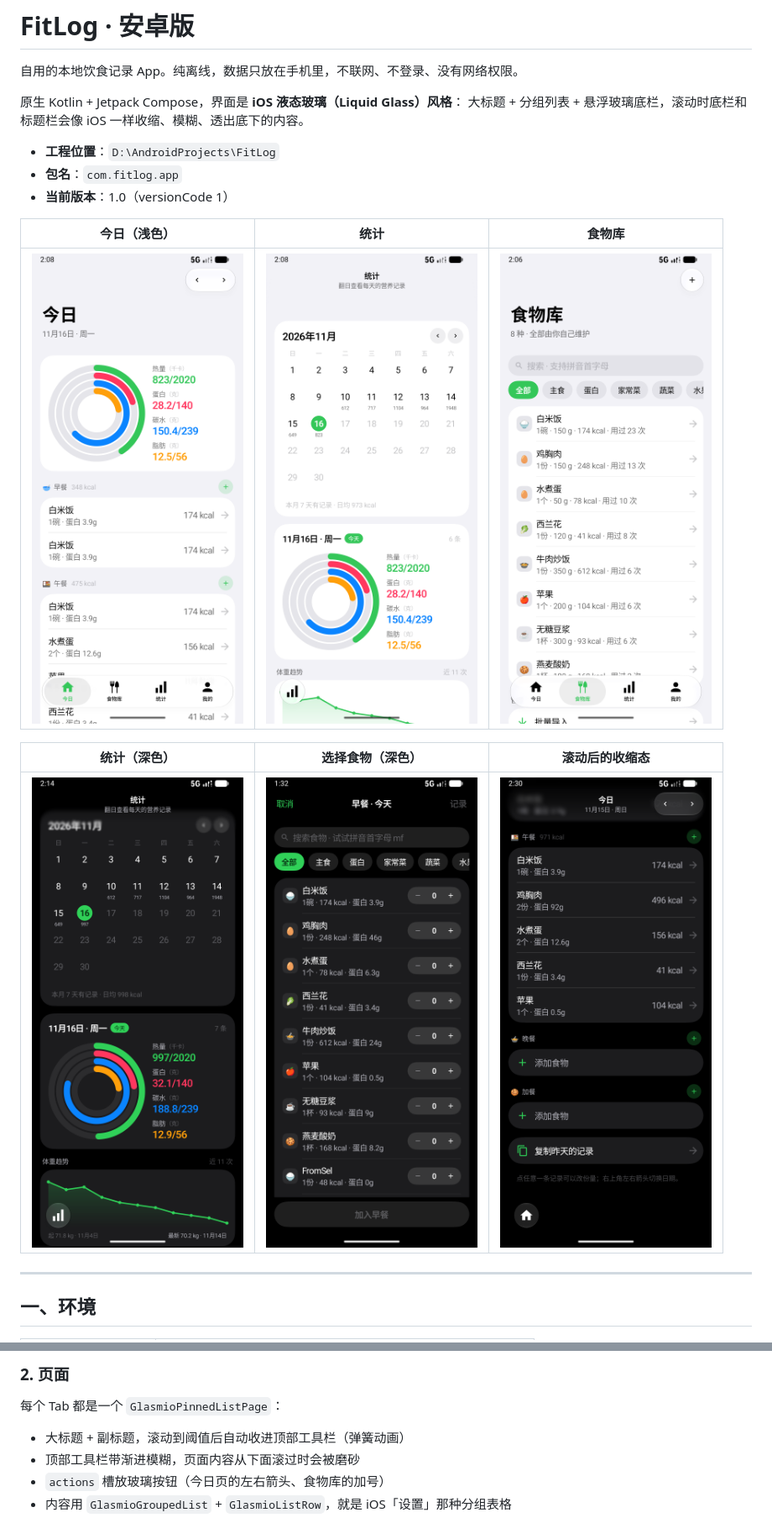
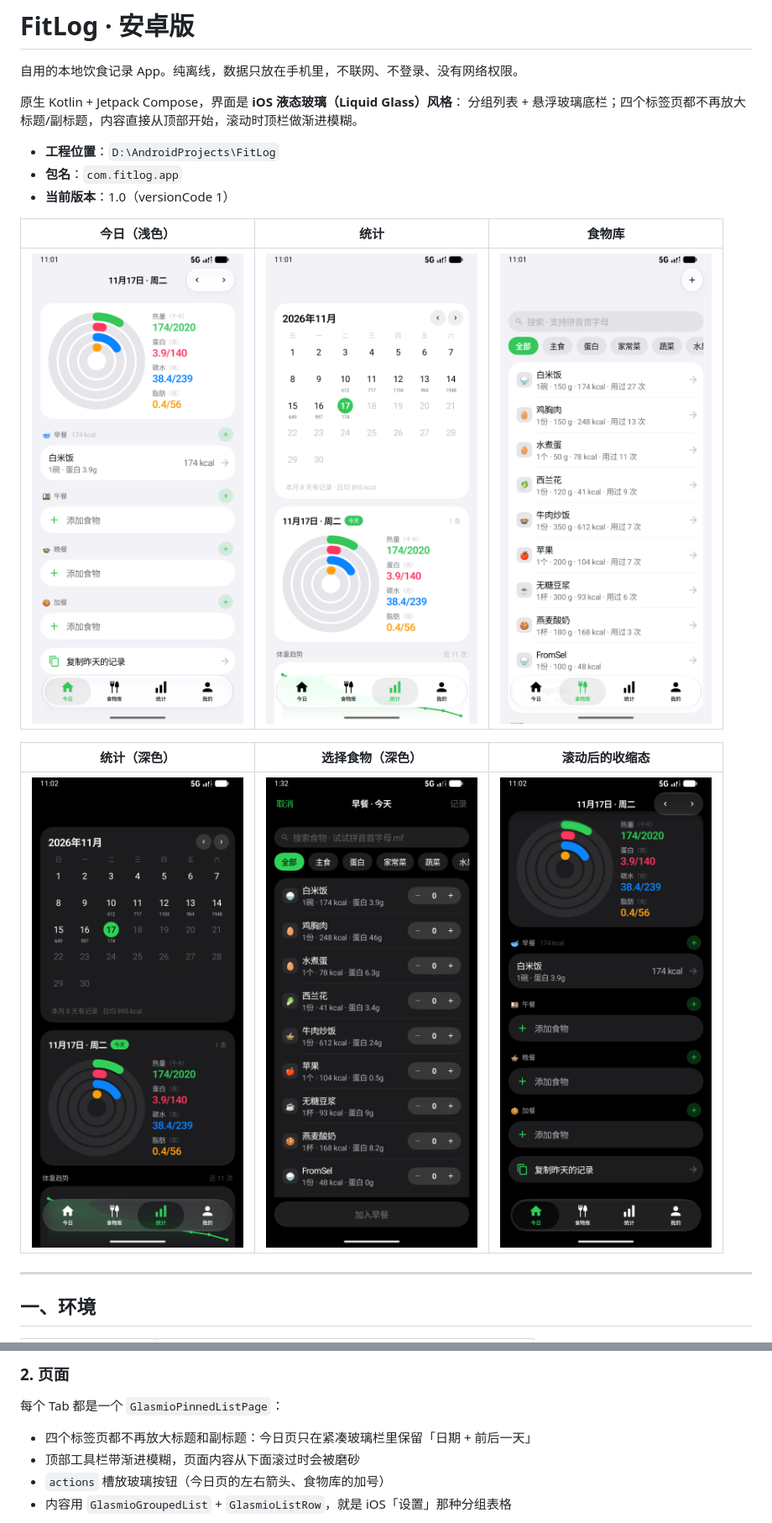
Before and after one commit to tangcan-coder/Fitlog, a Markdown page: README.md, 2 parts joined by grey strips. Shown at 84% size. GitHub-like rendering; pictures changed too: docs/screenshots/library-light.png, docs/screenshots/scrolled-dark.png, docs/screenshots/stats-dark.png.

Commit message:
四个标签页去掉标题/副标题/页脚，记录份量改回弹窗，圆环加粗
- 今日/食物库/统计/我的一级页不再放大标题和副标题：今日页只在紧凑玻璃栏里保留「日期 + 前后一天」，
  食物库只留右上角「+」，统计不设顶栏；各页底部的提示/说明文字全部删除
- 记录份量（点一条记录）改回底部弹窗，不再进二级页面
- 同心环描边 12dp → 16dp、环间距 4dp，四个环更粗
- 截图同步（浅色/深色）

```diff
--- a/README.md
+++ b/README.md
@@ -3,7 +3,7 @@
 自用的本地饮食记录 App。纯离线，数据只放在手机里，不联网、不登录、没有网络权限。
 
 原生 Kotlin + Jetpack Compose，界面是 **iOS 液态玻璃（Liquid Glass）风格**：
-大标题 + 分组列表 + 悬浮玻璃底栏，滚动时底栏和标题栏会像 iOS 一样收缩、模糊、透出底下的内容。
+分组列表 + 悬浮玻璃底栏；四个标签页都不再放大标题/副标题，内容直接从顶部开始，滚动时顶栏做渐进模糊。
 
 - **工程位置**：`D:\AndroidProjects\FitLog`
 - **包名**：`com.fitlog.app`
@@ -92,7 +92,7 @@ FitLogTheme {                       // 主题：GlasmioTheme + FitLog 品牌色
 
 每个 Tab 都是一个 `GlasmioPinnedListPage`：
 
-- 大标题 + 副标题，滚动到阈值后自动收进顶部工具栏（弹簧动画）
+- 四个标签页都不再放大标题和副标题：今日页只在紧凑玻璃栏里保留「日期 + 前后一天」
 - 顶部工具栏带渐进模糊，页面内容从下面滚过时会被磨砂
 - `actions` 槽放玻璃按钮（今日页的左右箭头、食物库的加号）
 - 内容用 `GlasmioGroupedList` + `GlasmioListRow`，就是 iOS「设置」那种分组表格
```
Also changed, not shown: other parts of README.md (+2 -2 lines), 6 other files.
